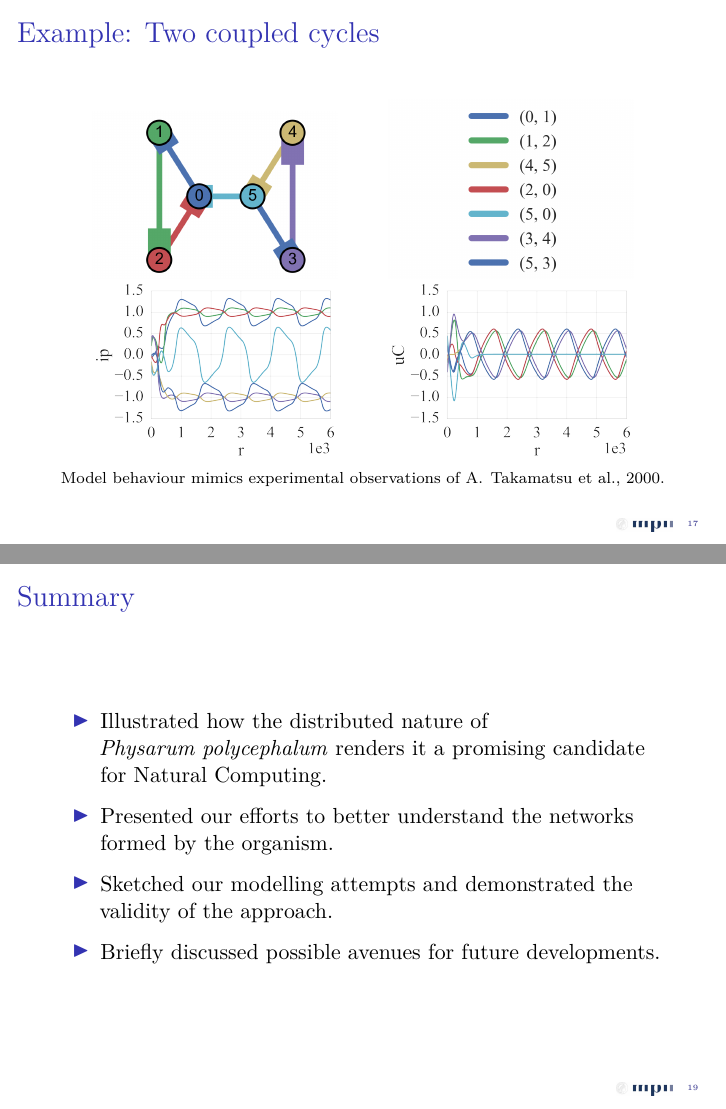
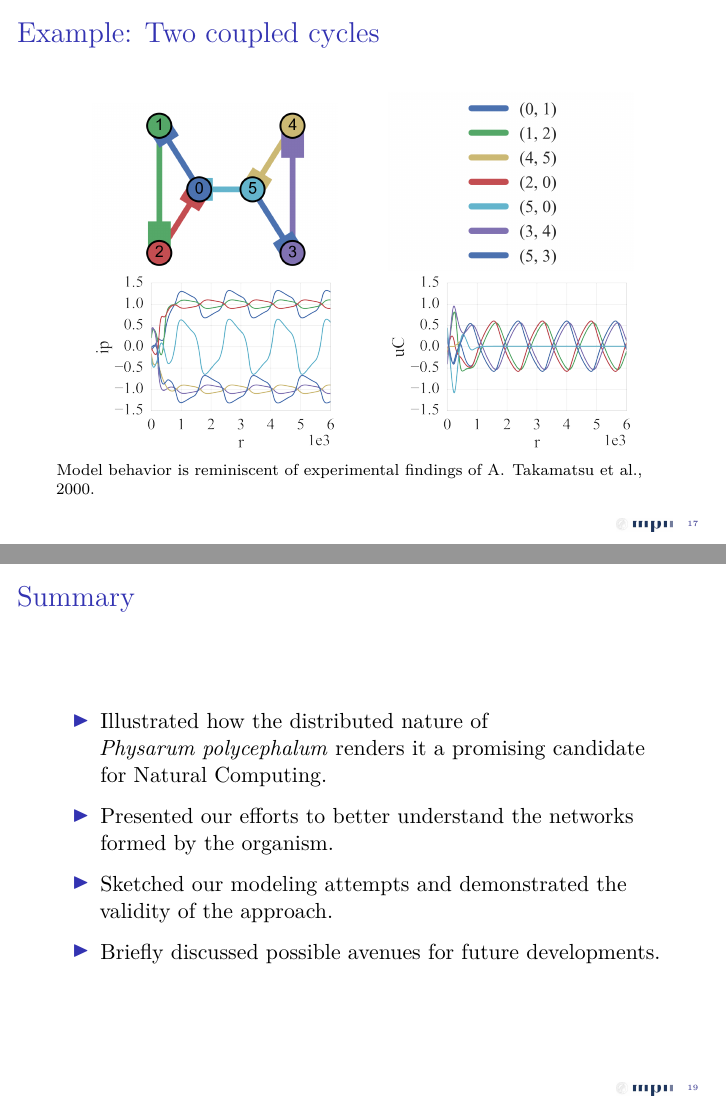
Before and after one commit to 05dirnbe/defense, LaTeX slides (talk/main.tex): pages 38 and 40 of 44, joined at a grey line. Compiled offline with pdfLaTeX.

Commit message:
Fixed more typos.

```diff
--- a/talk/main.tex
+++ b/talk/main.tex
@@ -616,7 +616,7 @@
 		\begin{figure}
 			\centering
 			\captionsetup[subfloat]{position=bottom,labelformat=empty,font=scriptsize}
-			\subfloat[Model behaviour mimics experimental observations of A. Takamatsu \etal, 2000.]{\includestandalone[width=\textwidth]{./pics/standalone/coupled/3}}%
+			\subfloat[Model behavior is reminiscent of experimental findings of A. Takamatsu \etal, 2000.]{\includestandalone[width=\textwidth]{./pics/standalone/coupled/3}}%
 		\end{figure}
 \end{frame}
 
@@ -643,7 +643,7 @@
 		\item Illustrated how the distributed nature of \Pp renders it a promising candidate for Natural Computing.
 		\item Presented our efforts to better understand the networks formed by the organism.
 		% \item Emphasized how our work supports the community.
-		\item Sketched our modelling attempts and demonstrated the validity of the approach.
+		\item Sketched our modeling attempts and demonstrated the validity of the approach.
 		\item Briefly discussed possible avenues for future developments.
 	\end{itemize}
 \end{frame}
```
Also changed, not shown: talk/main.tex (6 more changed lines).
